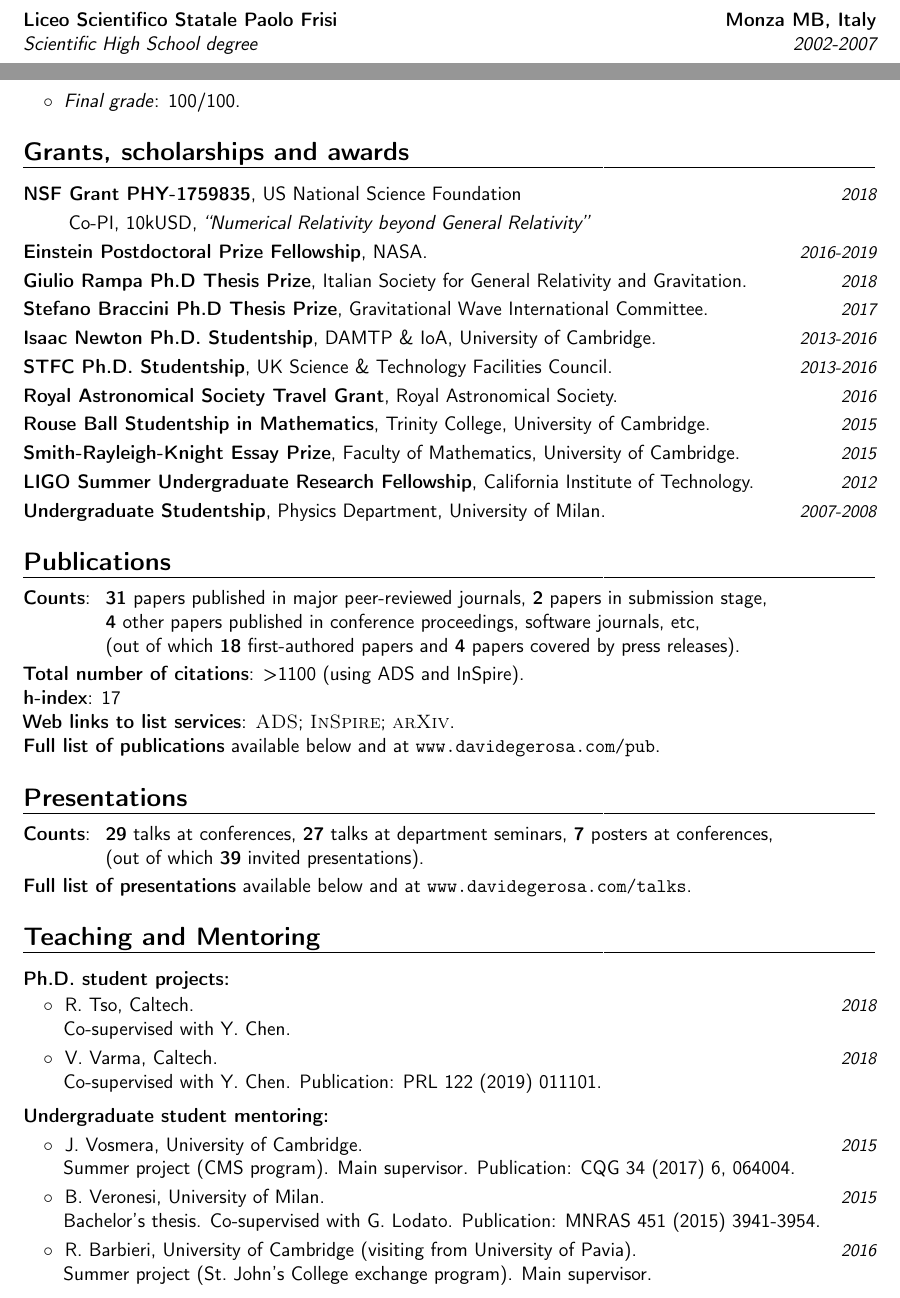
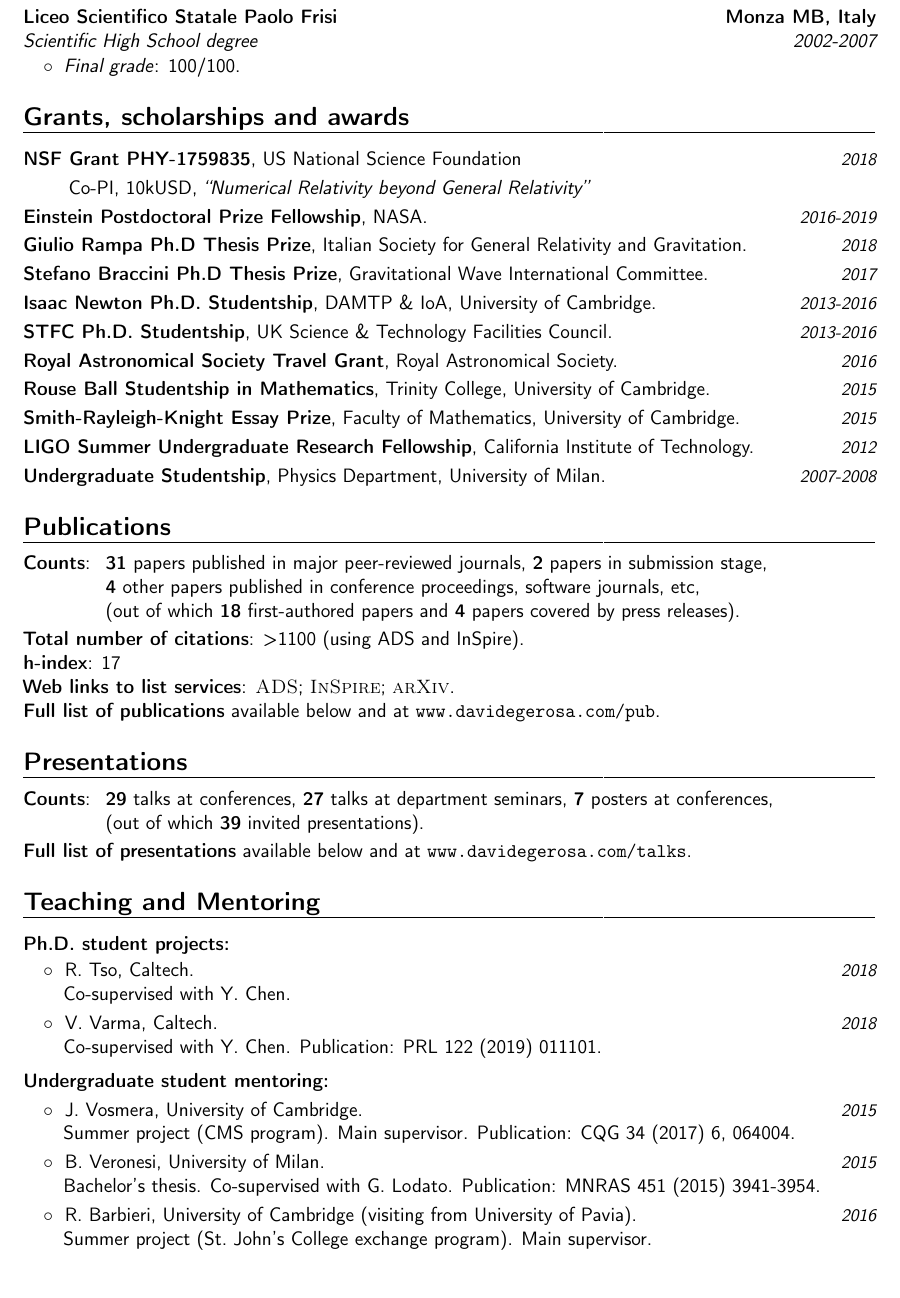
Before and after one commit to dgerosa/CV, a LaTeX CV (CV.tex): two parts of pages 1 and 2 of 9 before the commit and part of page 2 of 9 after it, the two joined at a grey line, cut so that both start at the same text. Compiled offline with pdfLaTeX.

Commit message:
pagebreak

```diff
--- a/CV.tex
+++ b/CV.tex
@@ -159,7 +159,8 @@ Isaac Newton Studentship is the \\&\hspace{0.4cm} &
 %\cvitem{}{Bachelor's thesis: \emph{Physical applications of Finsler geometry}.}
 \end{tabular}
 
-\vspace{0.2cm}
+%\vspace{0.2cm}
+\pagebreak
 \cventry{2002-2007}{Scientific High School degree}{\newline Liceo Scientifico Statale Paolo Frisi}{Monza MB, Italy}{}{}  %
 \vspace{-0.1cm}
 \begin{tabular}{rcl}
```
Also changed, not shown: CVshort.tex (+2 -1 lines).
